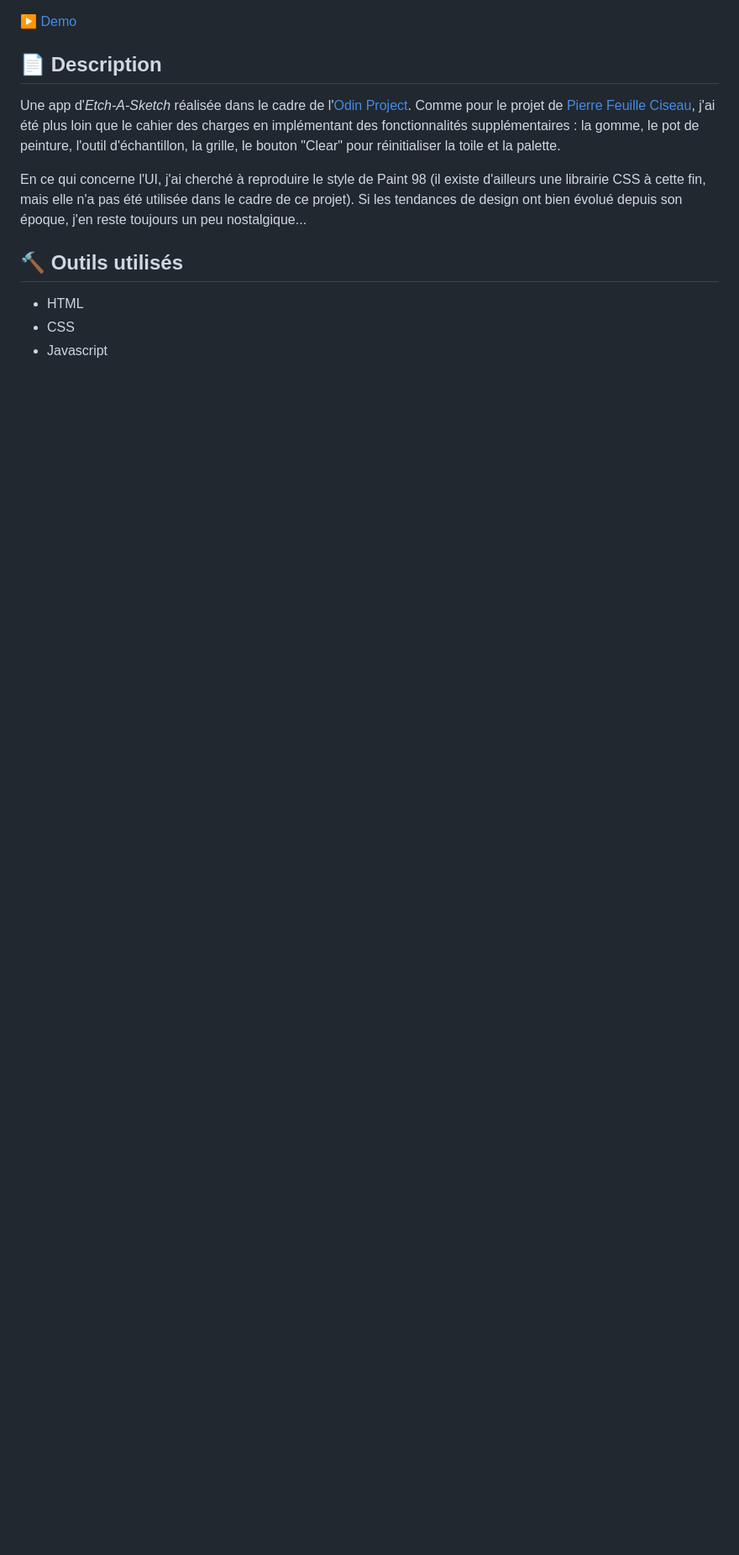
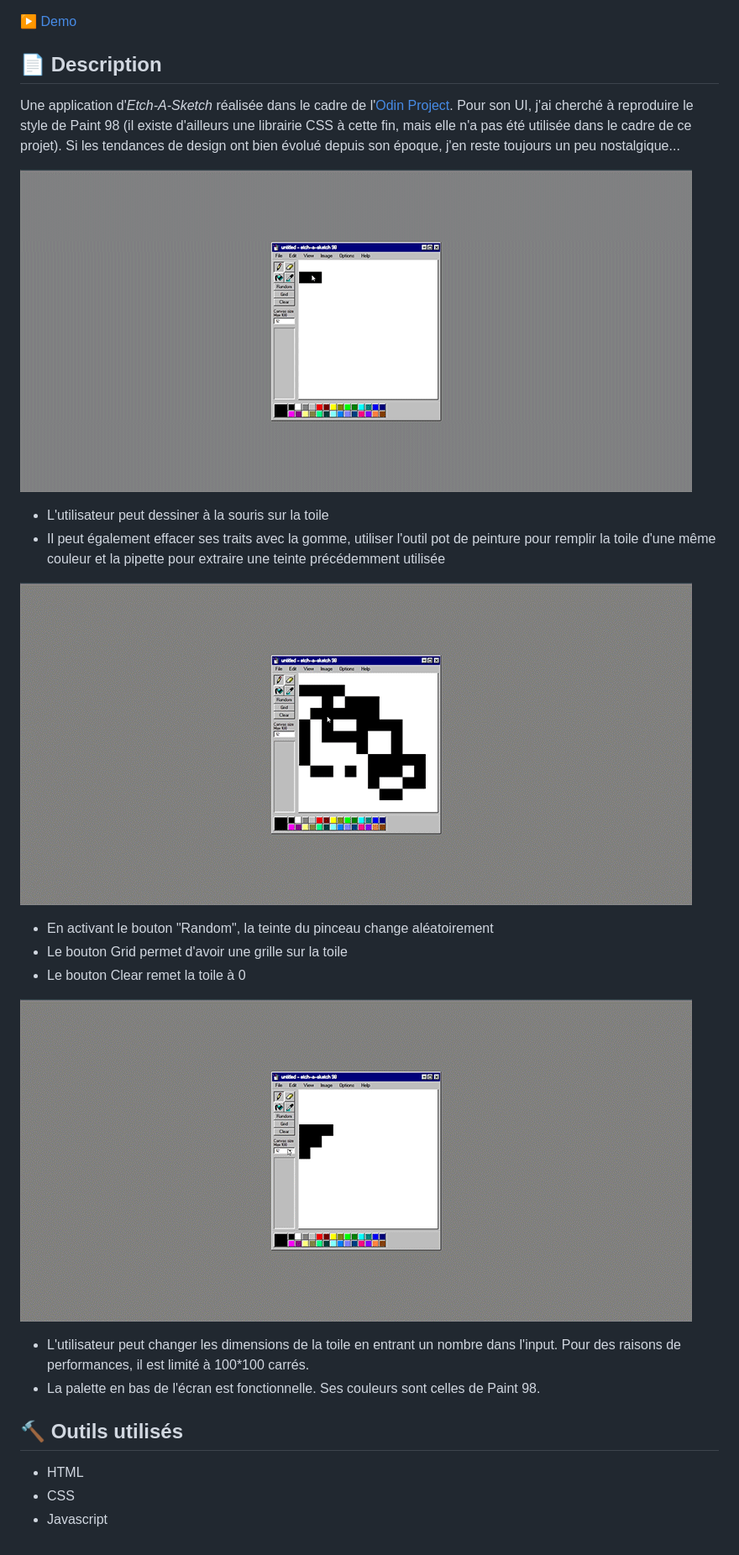
Before and after one commit to web-lux/ecran-magique, a Markdown page: README.md, the part around the change. Shown: that part at 84% size. Drawn GitHub-style; pictures changed too: etch.gif (added), etch1.gif (added), etch2.gif (added); blank space fills up the shorter version.

Commit message:
change preview gif to account for length limitation

```diff
--- a/README.md
+++ b/README.md
@@ -1,9 +1,23 @@
 ▶️ [Demo](https://github.com/LuxSolace/etch-a-sketch)
 
 ## 📄 Description
-Une app d'*Etch-A-Sketch* réalisée dans le cadre de l'[Odin Project](https://www.theodinproject.com/lessons/foundations-etch-a-sketch). Comme pour le projet de [Pierre Feuille Ciseau](https://github.com/LuxSolace/Rock-Paper-Scissors), j'ai été plus loin que le cahier des charges en implémentant des fonctionnalités supplémentaires : la gomme, le pot de peinture, l'outil d'échantillon, la grille, le bouton "Clear" pour réinitialiser la toile et la palette.
+Une application d'*Etch-A-Sketch* réalisée dans le cadre de l'[Odin Project](https://www.theodinproject.com/lessons/foundations-etch-a-sketch). Pour son UI, j'ai cherché à reproduire le style de Paint 98 (il existe d'ailleurs une librairie CSS à cette fin, mais elle n'a pas été utilisée dans le cadre de ce projet). Si les tendances de design ont bien évolué depuis son époque, j'en reste toujours un peu nostalgique...
 
-En ce qui concerne l'UI, j'ai cherché à reproduire le style de Paint 98 (il existe d'ailleurs une librairie CSS à cette fin, mais elle n'a pas été utilisée dans le cadre de ce projet). Si les tendances de design ont bien évolué depuis son époque, j'en reste toujours un peu nostalgique...
+![Gif de l'application](etch.gif)
+
+- L'utilisateur peut dessiner à la souris sur la toile
+- Il peut également effacer ses traits avec la gomme, utiliser l'outil pot de peinture pour remplir la toile d'une même couleur et la pipette pour extraire une teinte précédemment utilisée
+
+![Gif de l'application](etch1.gif)
+
+- En activant le bouton "Random", la teinte du pinceau change aléatoirement
+- Le bouton Grid permet d'avoir une grille sur la toile
+- Le bouton Clear remet la toile à 0
+
+![Gif de l'application](etch2.gif)
+
+- L'utilisateur peut changer les dimensions de la toile en entrant un nombre dans l'input. Pour des raisons de performances, il est limité à 100*100 carrés.
+- La palette en bas de l'écran est fonctionnelle. Ses couleurs sont celles de Paint 98.
 
 ## 🔨 Outils utilisés
 - HTML
```
